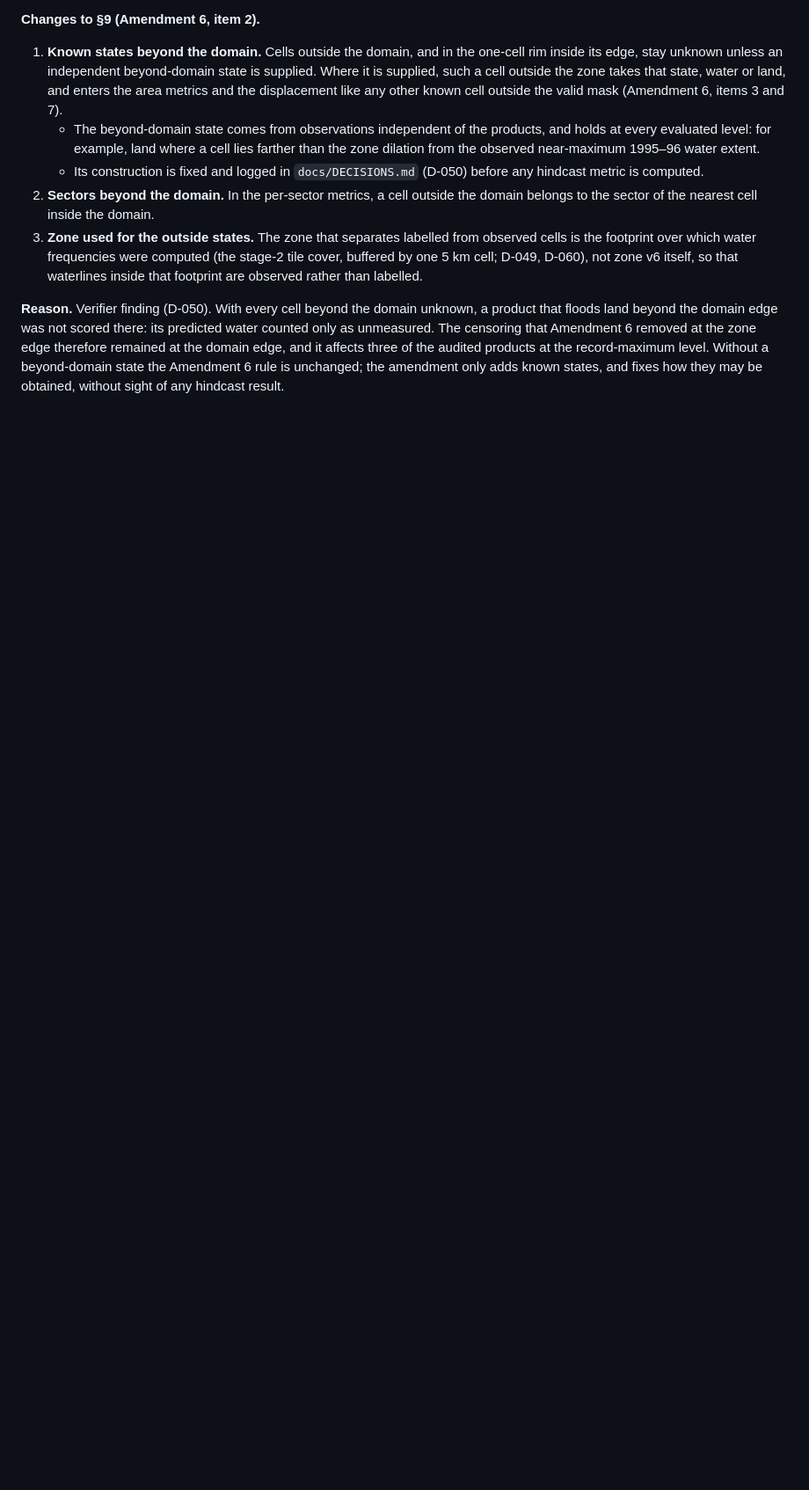
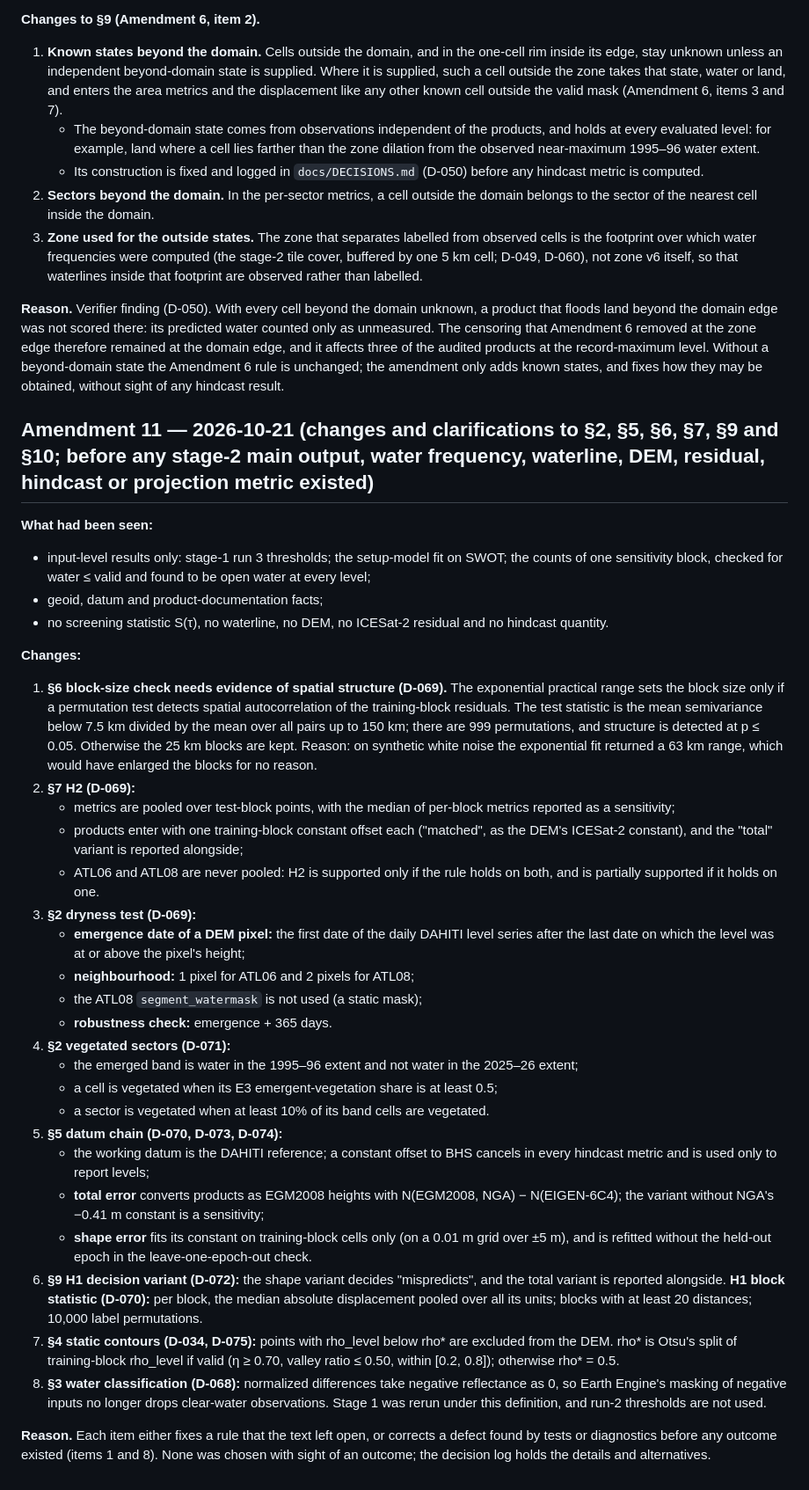
Before and after one commit to rezw4n/north-caspian-emergence, a Markdown page: docs/PREREG.md, the part around the change. Shown at 88% size. Drawn GitHub-style; blank space fills up the shorter version.

Commit message:
PREREG Amendment 11: block-size structure test, H2/H1 variants, dryness and vegetation definitions, datum chain, static contours, corrected indices (before any main stage-2 output or metric)

```diff
--- a/docs/PREREG.md
+++ b/docs/PREREG.md
@@ -363,3 +363,35 @@ No level-binned water frequency, waterline, contour, DEM or metric existed. Stag
 3. **Zone used for the outside states.** The zone that separates labelled from observed cells is the footprint over which water frequencies were computed (the stage-2 tile cover, buffered by one 5 km cell; D-049, D-060), not zone v6 itself, so that waterlines inside that footprint are observed rather than labelled.
 
 **Reason.** Verifier finding (D-050). With every cell beyond the domain unknown, a product that floods land beyond the domain edge was not scored there: its predicted water counted only as unmeasured. The censoring that Amendment 6 removed at the zone edge therefore remained at the domain edge, and it affects three of the audited products at the record-maximum level. Without a beyond-domain state the Amendment 6 rule is unchanged; the amendment only adds known states, and fixes how they may be obtained, without sight of any hindcast result.
+
+## Amendment 11 — 2026-10-21 (changes and clarifications to §2, §5, §6, §7, §9 and §10; before any stage-2 main output, water frequency, waterline, DEM, residual, hindcast or projection metric existed)
+
+**What had been seen:**
+- input-level results only: stage-1 run 3 thresholds; the setup-model fit on SWOT; the counts of one sensitivity block, checked for water ≤ valid and found to be open water at every level;
+- geoid, datum and product-documentation facts;
+- no screening statistic S(τ), no waterline, no DEM, no ICESat-2 residual and no hindcast quantity.
+
+**Changes:**
+1. **§6 block-size check needs evidence of spatial structure (D-069).** The exponential practical range sets the block size only if a permutation test detects spatial autocorrelation of the training-block residuals. The test statistic is the mean semivariance below 7.5 km divided by the mean over all pairs up to 150 km; there are 999 permutations, and structure is detected at p ≤ 0.05. Otherwise the 25 km blocks are kept. Reason: on synthetic white noise the exponential fit returned a 63 km range, which would have enlarged the blocks for no reason.
+2. **§7 H2 (D-069):**
+   - metrics are pooled over test-block points, with the median of per-block metrics reported as a sensitivity;
+   - products enter with one training-block constant offset each ("matched", as the DEM's ICESat-2 constant), and the "total" variant is reported alongside;
+   - ATL06 and ATL08 are never pooled: H2 is supported only if the rule holds on both, and is partially supported if it holds on one.
+3. **§2 dryness test (D-069):**
+   - **emergence date of a DEM pixel:** the first date of the daily DAHITI level series after the last date on which the level was at or above the pixel's height;
+   - **neighbourhood:** 1 pixel for ATL06 and 2 pixels for ATL08;
+   - the ATL08 `segment_watermask` is not used (a static mask);
+   - **robustness check:** emergence + 365 days.
+4. **§2 vegetated sectors (D-071):**
+   - the emerged band is water in the 1995–96 extent and not water in the 2025–26 extent;
+   - a cell is vegetated when its E3 emergent-vegetation share is at least 0.5;
+   - a sector is vegetated when at least 10% of its band cells are vegetated.
+5. **§5 datum chain (D-070, D-073, D-074):**
+   - the working datum is the DAHITI reference; a constant offset to BHS cancels in every hindcast metric and is used only to report levels;
+   - **total error** converts products as EGM2008 heights with N(EGM2008, NGA) − N(EIGEN-6C4); the variant without NGA's −0.41 m constant is a sensitivity;
+   - **shape error** fits its constant on training-block cells only (on a 0.01 m grid over ±5 m), and is refitted without the held-out epoch in the leave-one-epoch-out check.
+6. **§9 H1 decision variant (D-072):** the shape variant decides "mispredicts", and the total variant is reported alongside. **H1 block statistic (D-070):** per block, the median absolute displacement pooled over all its units; blocks with at least 20 distances; 10,000 label permutations.
+7. **§4 static contours (D-034, D-075):** points with rho_level below rho* are excluded from the DEM. rho* is Otsu's split of training-block rho_level if valid (η ≥ 0.70, valley ratio ≤ 0.50, within [0.2, 0.8]); otherwise rho* = 0.5.
+8. **§3 water classification (D-068):** normalized differences take negative reflectance as 0, so Earth Engine's masking of negative inputs no longer drops clear-water observations. Stage 1 was rerun under this definition, and run-2 thresholds are not used.
+
+**Reason.** Each item either fixes a rule that the text left open, or corrects a defect found by tests or diagnostics before any outcome existed (items 1 and 8). None was chosen with sight of an outcome; the decision log holds the details and alternatives.
```
